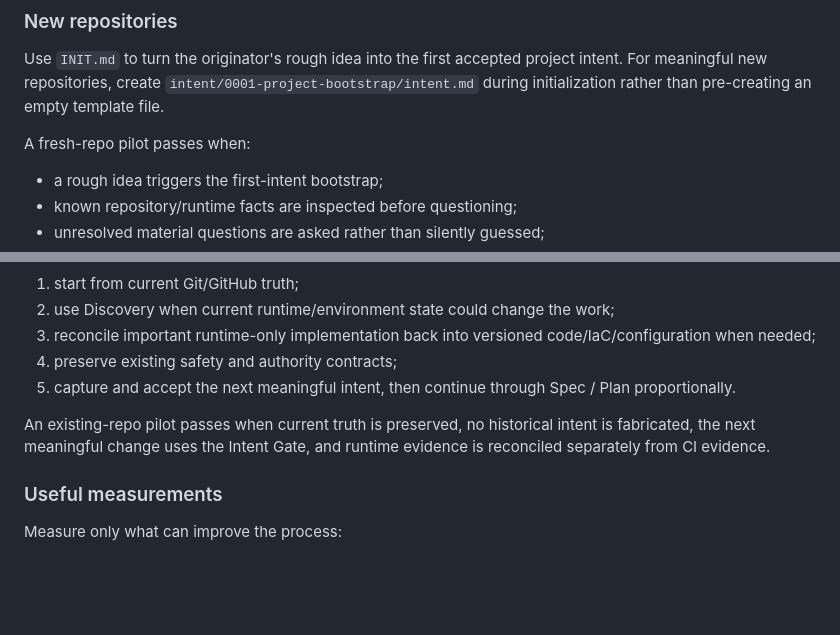
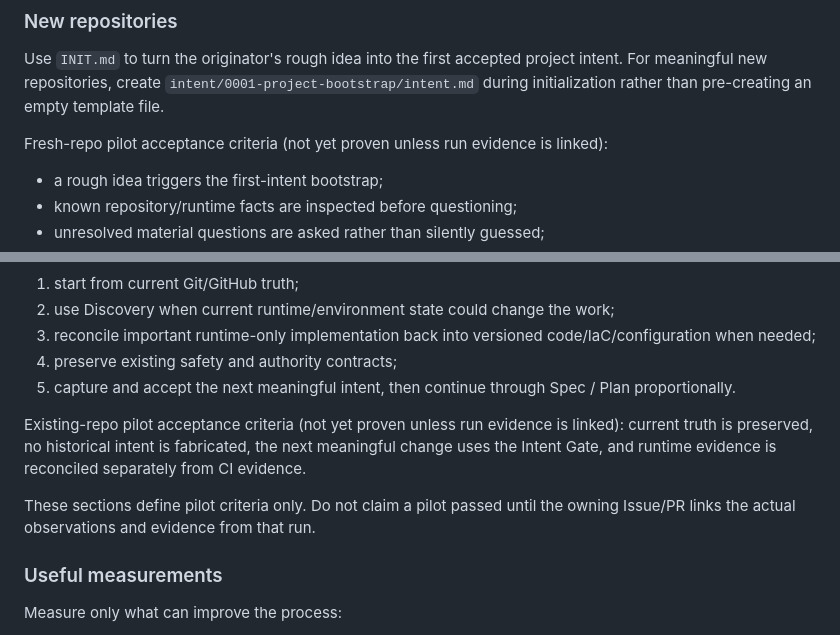
Before and after one commit to amitkarpe/repo-starter, a Markdown page: AI_NATIVE_SDLC.md, 2 parts joined by grey strips. Rendered like a GitHub page; blank space fills up the shorter version.

Commit message:
docs: clarify pilot criteria are not run evidence (#21)

```diff
--- a/AI_NATIVE_SDLC.md
+++ b/AI_NATIVE_SDLC.md
@@ -127,7 +127,7 @@ GitHub Issue/PR remains the normal workflow, authority, coordination, and eviden
 
 Use `INIT.md` to turn the originator's rough idea into the first accepted project intent. For meaningful new repositories, create `intent/0001-project-bootstrap/intent.md` during initialization rather than pre-creating an empty template file.
 
-A fresh-repo pilot passes when:
+Fresh-repo pilot acceptance criteria (not yet proven unless run evidence is linked):
 
 - a rough idea triggers the first-intent bootstrap;
 - known repository/runtime facts are inspected before questioning;
@@ -150,7 +150,9 @@ For the next meaningful change:
 4. preserve existing safety and authority contracts;
 5. capture and accept the next meaningful intent, then continue through Spec / Plan proportionally.
 
-An existing-repo pilot passes when current truth is preserved, no historical intent is fabricated, the next meaningful change uses the Intent Gate, and runtime evidence is reconciled separately from CI evidence.
+Existing-repo pilot acceptance criteria (not yet proven unless run evidence is linked): current truth is preserved, no historical intent is fabricated, the next meaningful change uses the Intent Gate, and runtime evidence is reconciled separately from CI evidence.
+
+These sections define pilot criteria only. Do not claim a pilot passed until the owning Issue/PR links the actual observations and evidence from that run.
 
 ### Useful measurements
 
```
